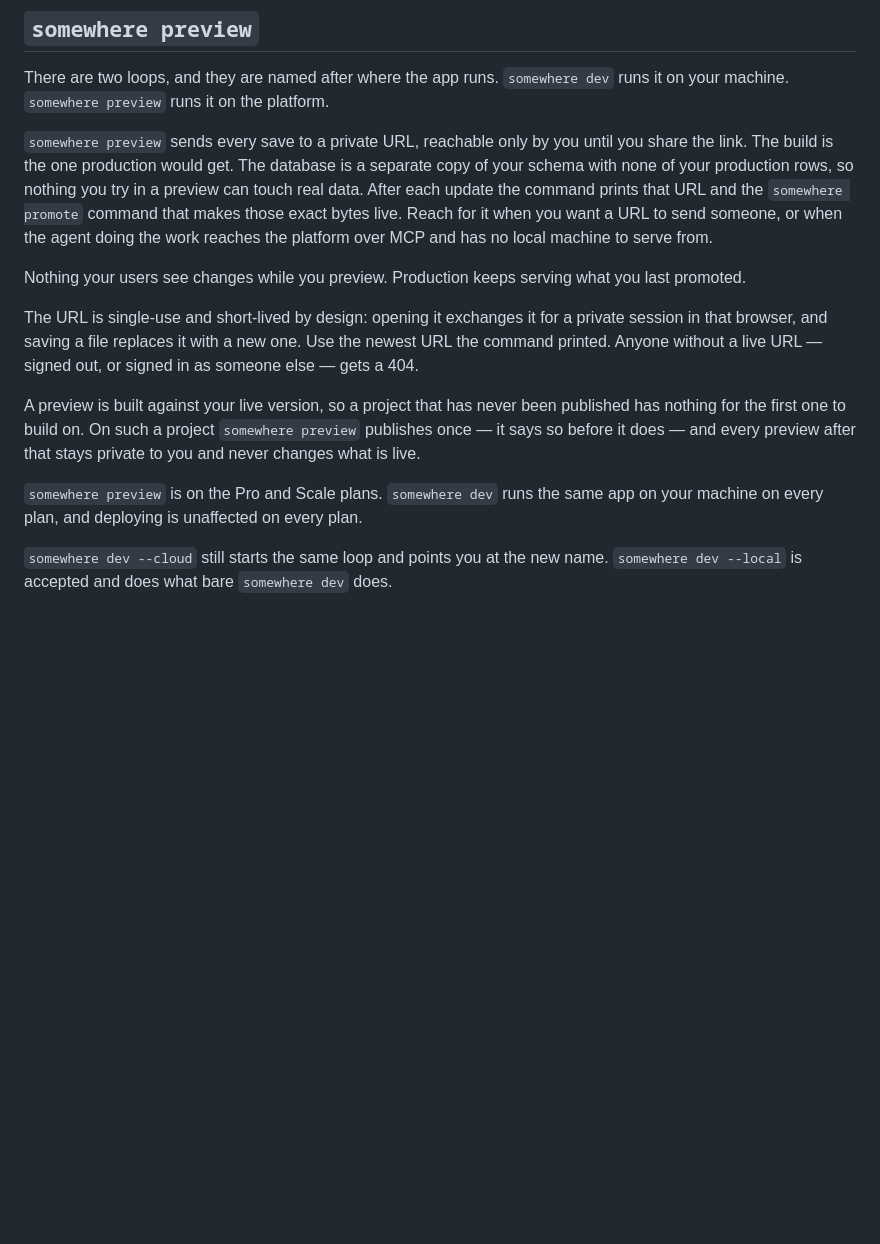
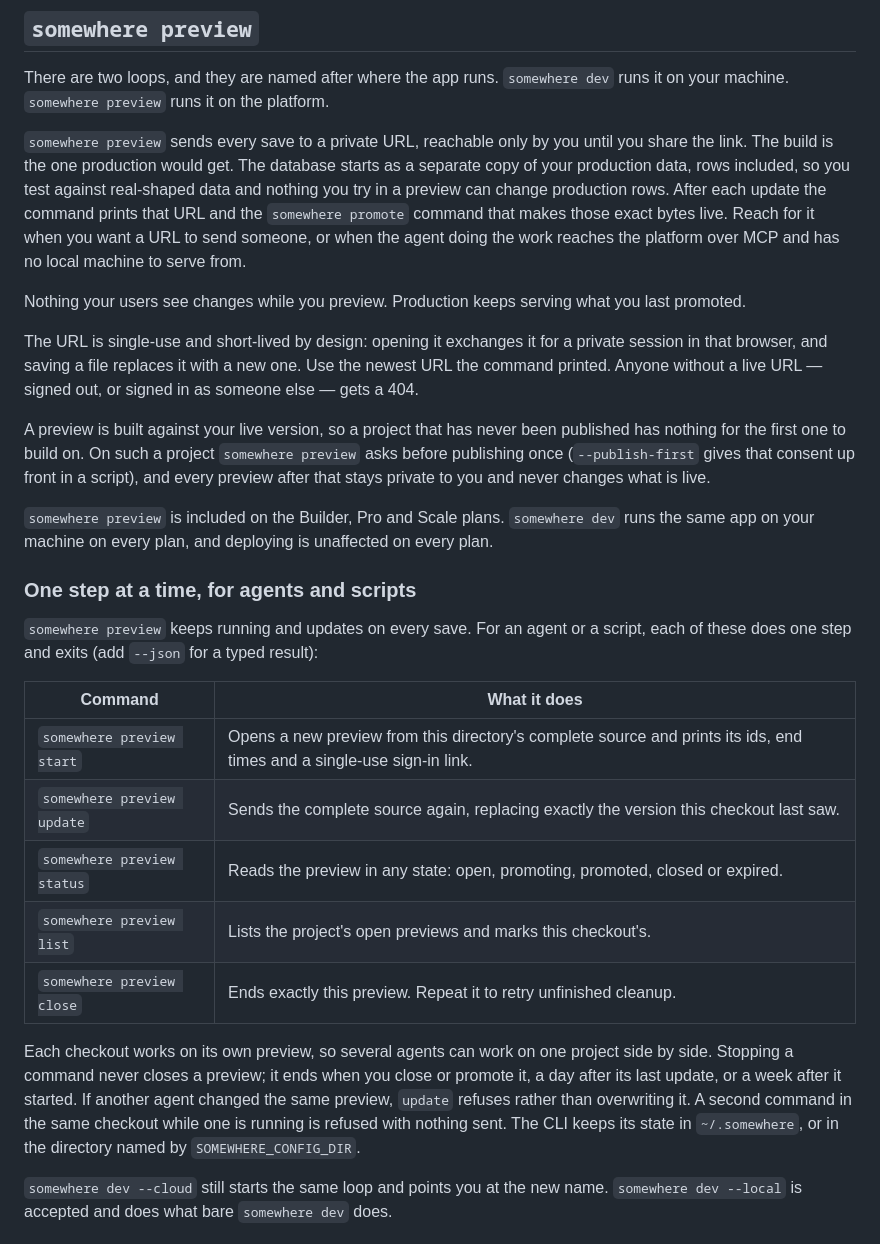
Before and after one commit to Somewhere-Tech/somewhere-cli, a Markdown page: README.md, the part around the change. Rendered like a GitHub page; blank space fills up the shorter version.

Commit message:
docs(preview): README preview contract — populated copy, Builder/Pro/Scale, one-step agent commands (tsk_5228c20be6404817990faf4fdd5abd1a, tsk_9bad2891d14c446cbda1a2c757c70faa)

```diff
--- a/README.md
+++ b/README.md
@@ -183,8 +183,9 @@ platform.
 
 `somewhere preview` sends every save to a private URL, reachable only by you
 until you share the link. The build is the one production would get. The
-database is a separate copy of your schema with none of your production rows,
-so nothing you try in a preview can touch real data. After each update the
+database starts as a separate copy of your production data, rows included, so
+you test against real-shaped data and nothing you try in a preview can change
+production rows. After each update the
 command prints that URL and the `somewhere promote` command that makes those
 exact bytes live. Reach for it when you want a URL to send someone, or when the
 agent doing the work reaches the platform over MCP and has no local machine to
@@ -200,11 +201,34 @@ or signed in as someone else — gets a 404.
 
 A preview is built against your live version, so a project that has never been
 published has nothing for the first one to build on. On such a project
-`somewhere preview` publishes once — it says so before it does — and every
-preview after that stays private to you and never changes what is live.
+`somewhere preview` asks before publishing once (`--publish-first` gives that
+consent up front in a script), and every preview after that stays private to you
+and never changes what is live.
 
-`somewhere preview` is on the Pro and Scale plans. `somewhere dev` runs the same
-app on your machine on every plan, and deploying is unaffected on every plan.
+`somewhere preview` is included on the Builder, Pro and Scale plans. `somewhere
+dev` runs the same app on your machine on every plan, and deploying is
+unaffected on every plan.
+
+### One step at a time, for agents and scripts
+
+`somewhere preview` keeps running and updates on every save. For an agent or a
+script, each of these does one step and exits (add `--json` for a typed result):
+
+| Command | What it does |
+|---|---|
+| `somewhere preview start` | Opens a new preview from this directory's complete source and prints its ids, end times and a single-use sign-in link. |
+| `somewhere preview update` | Sends the complete source again, replacing exactly the version this checkout last saw. |
+| `somewhere preview status` | Reads the preview in any state: open, promoting, promoted, closed or expired. |
+| `somewhere preview list` | Lists the project's open previews and marks this checkout's. |
+| `somewhere preview close` | Ends exactly this preview. Repeat it to retry unfinished cleanup. |
+
+Each checkout works on its own preview, so several agents can work on one
+project side by side. Stopping a command never closes a preview; it ends when
+you close or promote it, a day after its last update, or a week after it
+started. If another agent changed the same preview, `update` refuses rather than
+overwriting it. A second command in the same checkout while one is running is
+refused with nothing sent. The CLI keeps its state in `~/.somewhere`, or in the
+directory named by `SOMEWHERE_CONFIG_DIR`.
 
 `somewhere dev --cloud` still starts the same loop and points you at the new
 name. `somewhere dev --local` is accepted and does what bare `somewhere dev`
```
